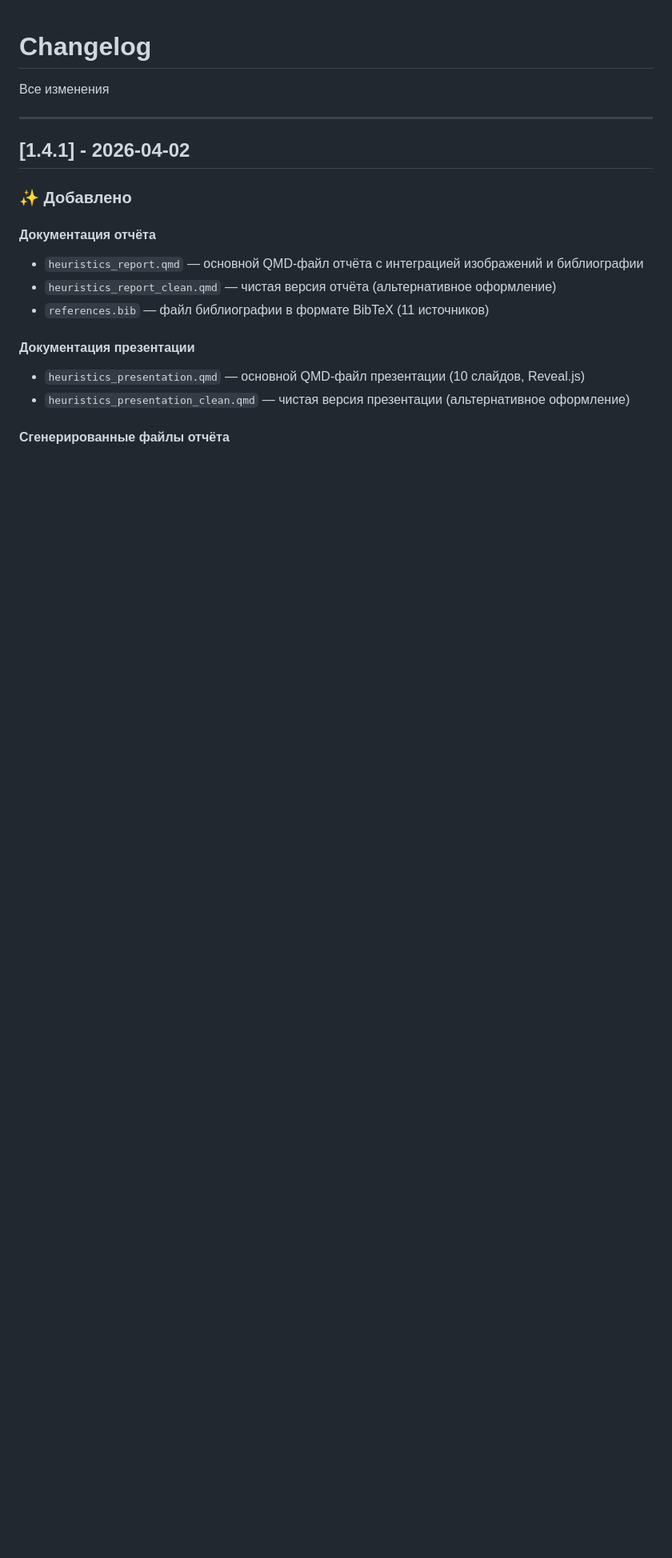
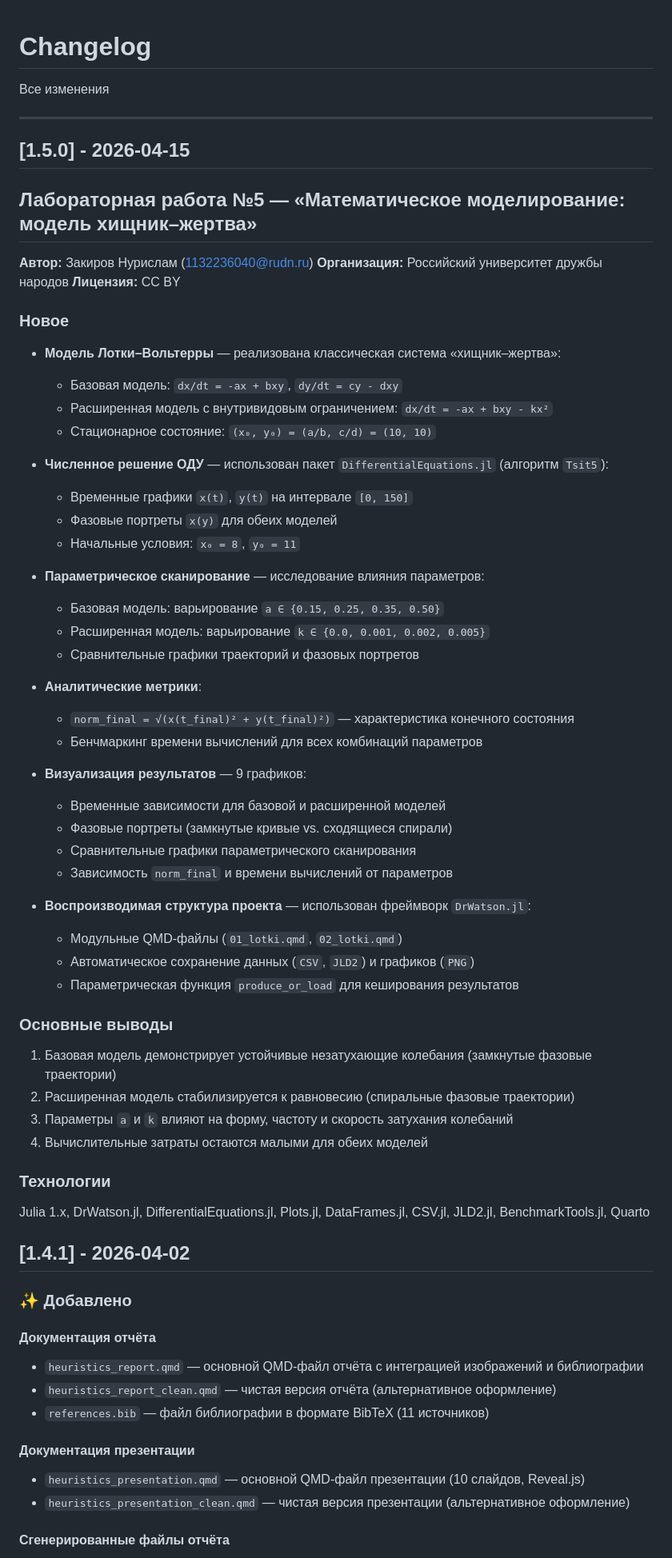
Before and after one commit to Nurislam0323/study_2025-2026_mathmod, a Markdown page: CHANGELOG.md, the part around the change. Shown at 80% size. Drawn GitHub-style; blank space fills up the shorter version.

Commit message:
docs: add CHANGELOG for release v1.5.0

```diff
--- a/CHANGELOG.md
+++ b/CHANGELOG.md
@@ -3,6 +3,58 @@
 Все изменения
 
 ---
+
+## [1.5.0] - 2026-04-15
+
+
+## Лабораторная работа №5 — «Математическое моделирование: модель хищник–жертва»
+
+**Автор:** Закиров Нурислам (1132236040@rudn.ru)
+**Организация:** Российский университет дружбы народов
+**Лицензия:** CC BY
+
+### Новое
+
+- **Модель Лотки–Вольтерры** — реализована классическая система «хищник–жертва»:
+  - Базовая модель: `dx/dt = -ax + bxy`, `dy/dt = cy - dxy`
+  - Расширенная модель с внутривидовым ограничением: `dx/dt = -ax + bxy - kx²`
+  - Стационарное состояние: `(x₀, y₀) = (a/b, c/d) = (10, 10)`
+
+- **Численное решение ОДУ** — использован пакет `DifferentialEquations.jl` (алгоритм `Tsit5`):
+  - Временные графики `x(t)`, `y(t)` на интервале `[0, 150]`
+  - Фазовые портреты `x(y)` для обеих моделей
+  - Начальные условия: `x₀ = 8`, `y₀ = 11`
+
+- **Параметрическое сканирование** — исследование влияния параметров:
+  - Базовая модель: варьирование `a ∈ {0.15, 0.25, 0.35, 0.50}`
+  - Расширенная модель: варьирование `k ∈ {0.0, 0.001, 0.002, 0.005}`
+  - Сравнительные графики траекторий и фазовых портретов
+
+- **Аналитические метрики**:
+  - `norm_final = √(x(t_final)² + y(t_final)²)` — характеристика конечного состояния
+  - Бенчмаркинг времени вычислений для всех комбинаций параметров
+
+- **Визуализация результатов** — 9 графиков:
+  - Временные зависимости для базовой и расширенной моделей
+  - Фазовые портреты (замкнутые кривые vs. сходящиеся спирали)
+  - Сравнительные графики параметрического сканирования
+  - Зависимость `norm_final` и времени вычислений от параметров
+
+- **Воспроизводимая структура проекта** — использован фреймворк `DrWatson.jl`:
+  - Модульные QMD-файлы (`01_lotki.qmd`, `02_lotki.qmd`)
+  - Автоматическое сохранение данных (`CSV`, `JLD2`) и графиков (`PNG`)
+  - Параметрическая функция `produce_or_load` для кеширования результатов
+
+### Основные выводы
+
+1. Базовая модель демонстрирует устойчивые незатухающие колебания (замкнутые фазовые траектории)
+2. Расширенная модель стабилизируется к равновесию (спиральные фазовые траектории)
+3. Параметры `a` и `k` влияют на форму, частоту и скорость затухания колебаний
+4. Вычислительные затраты остаются малыми для обеих моделей
+
+### Технологии
+
+Julia 1.x, DrWatson.jl, DifferentialEquations.jl, Plots.jl, DataFrames.jl, CSV.jl, JLD2.jl, BenchmarkTools.jl, Quarto
 
 ## [1.4.1] - 2026-04-02
 
```
